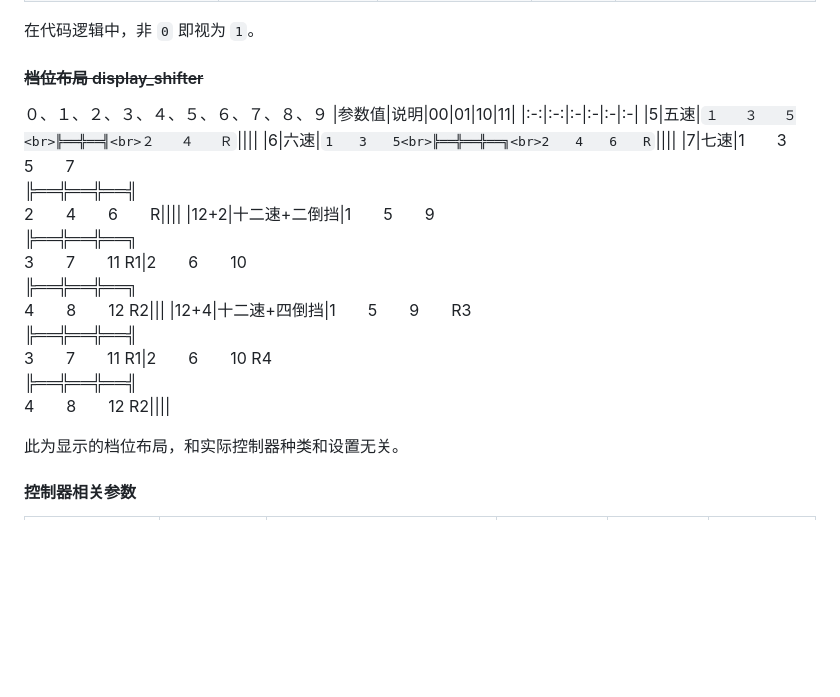
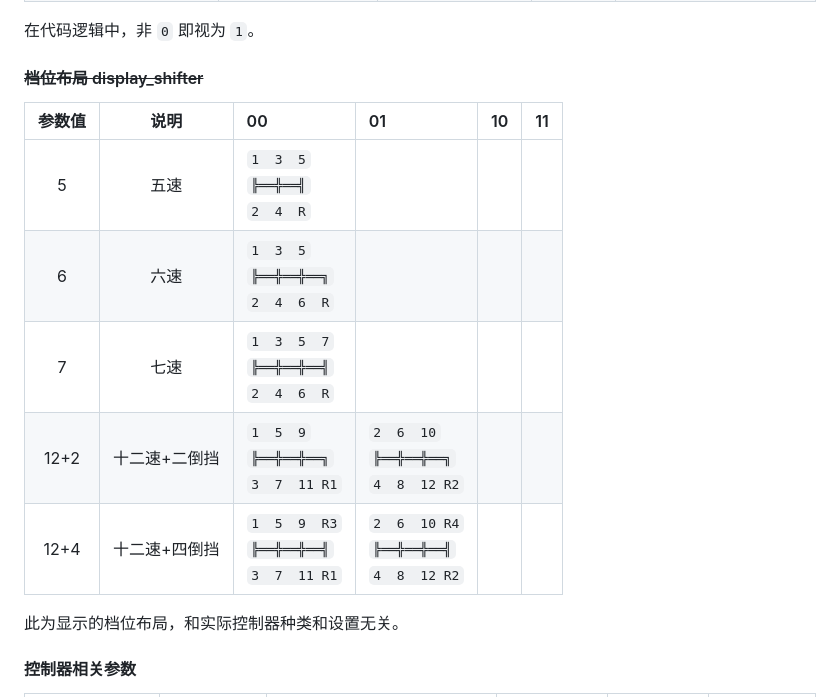
Before and after one commit to BoyInTheSun/pvg, a Markdown page: README.md, the part around the change. Rendered like a GitHub page; blank space fills up the shorter version.

```diff
--- a/README.md
+++ b/README.md
@@ -53,14 +53,13 @@ Pedal Visualization of Gamepad.
 
 #### ~~档位布局 display_shifter~~
 
-０、１、２、３、４、５、６、７、８、９
 |参数值|说明|00|01|10|11|
 |:-:|:-:|:-|:-|:-|:-|
-|5|五速|`１　　３　　５<br>╠══╬══╣<br>２　　４　　Ｒ`||||
-|6|六速|`1　　3　　5<br>╠══╬══╬══╗<br>2　　4　　6　　R`||||
-|7|七速|1　　3　　5　　7<br>╠══╬══╬══╣<br>2　　4　　6　　R||||
-|12+2|十二速+二倒挡|1　　5　　9<br>╠══╬══╬══╗<br>3　　7　　11 R1|2　　6　　10<br>╠══╬══╬══╗<br>4　　8　　12 R2|||
-|12+4|十二速+四倒挡|1　　5　　9　　R3<br>╠══╬══╬══╣<br>3　　7　　11 R1|2　　6　　10 R4<br>╠══╬══╬══╣<br>4　　8　　12 R2||||
+|5|五速|`1  3  5`<br>`╠══╬══╣`<br>`2  4  R`||||
+|6|六速|`1  3  5`<br>`╠══╬══╬══╗`<br>`2  4  6  R`||||
+|7|七速|`1  3  5  7`<br>`╠══╬══╬══╣`<br>`2  4  6  R`||||
+|12+2|十二速+二倒挡|`1  5  9`<br>`╠══╬══╬══╗`<br>`3  7  11 R1`|`2  6  10`<br>`╠══╬══╬══╗`<br>`4  8  12 R2`|||
+|12+4|十二速+四倒挡|`1  5  9  R3`<br>`╠══╬══╬══╣`<br>`3  7  11 R1`|`2  6  10 R4`<br>`╠══╬══╬══╣`<br>`4  8  12 R2`||||
 
 此为显示的档位布局，和实际控制器种类和设置无关。
 
```
